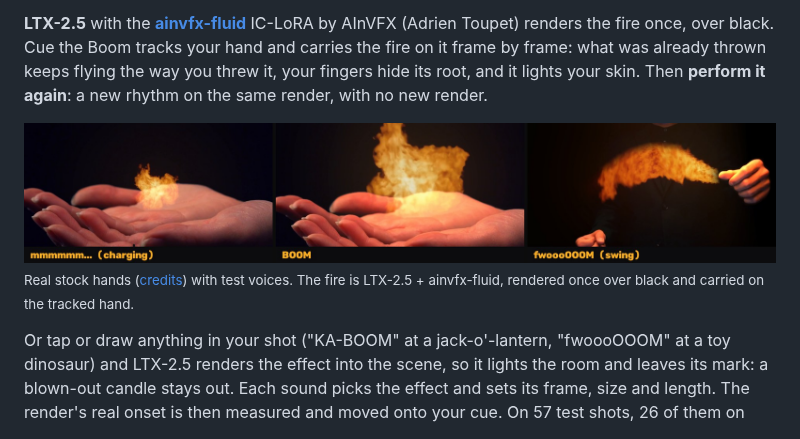
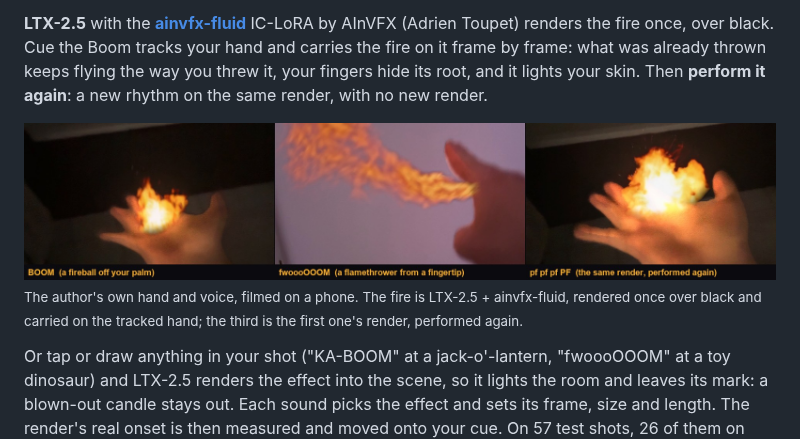
Before and after one commit to grzenio22/cue-the-boom, a Markdown page: README.md, the part around the change. GitHub-like rendering; pictures changed too: media/hand_hero.jpg.

Commit message:
docs: the README's hand shots are the author's own hand and voice

```diff
--- a/README.md
+++ b/README.md
@@ -10,8 +10,8 @@ Hold your hand up to the camera, tap your palm or fingertips, and make the noise
 
 **LTX-2.5** with the **[ainvfx-fluid](https://huggingface.co/AInVFX/ainvfx-fluid)** IC-LoRA by AInVFX (Adrien Toupet) renders the fire once, over black. Cue the Boom tracks your hand and carries the fire on it frame by frame: what was already thrown keeps flying the way you threw it, your fingers hide its root, and it lights your skin. Then **perform it again**: a new rhythm on the same render, with no new render.
 
-![Element bending: a hum charges an ember in the palm, BOOM throws the fireball, a swing whips the flamethrower through the air](media/hand_hero.jpg)
-<sub>Real stock hands ([credits](samples/CREDITS.md)) with test voices. The fire is LTX-2.5 + ainvfx-fluid, rendered once over black and carried on the tracked hand.</sub>
+![Element bending on the author's own hand: BOOM throws a fireball off the palm, a roar is a flamethrower from a fingertip, and the same render performed again as pf pf pf PF](media/hand_hero.jpg)
+<sub>The author's own hand and voice, filmed on a phone. The fire is LTX-2.5 + ainvfx-fluid, rendered once over black and carried on the tracked hand; the third is the first one's render, performed again.</sub>
 
 Or tap or draw anything in your shot ("KA-BOOM" at a jack-o'-lantern, "fwoooOOOM" at a toy dinosaur) and LTX-2.5 renders the effect into the scene, so it lights the room and leaves its mark: a blown-out candle stays out. Each sound picks the effect and sets its frame, size and length. The render's real onset is then measured and moved onto your cue. On 57 test shots, 26 of them on real stock footage, 37 of 42 single hits land within a frame (42 ms) of the cue; straight from the model, none do.
 
```
